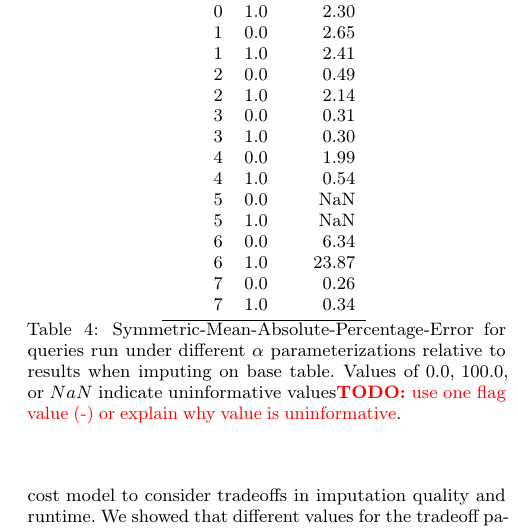
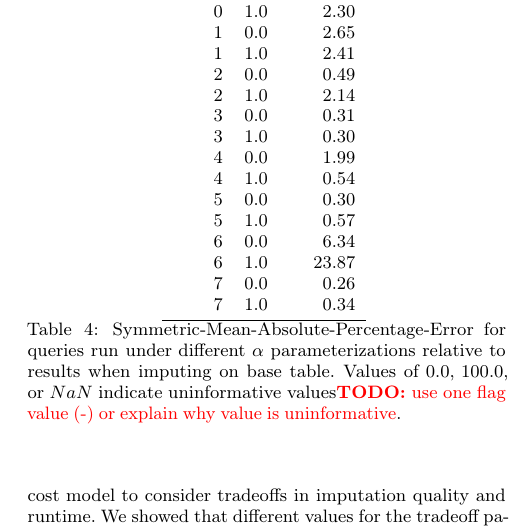
Before and after one commit to mitdbg/imputedb, a LaTeX document (paper/main.tex, which reads paper/tables/perf_summary.tex): part of one column of page 11 of 12, cut so that both start at the same text. Compiled offline with pdfLaTeX.

Commit message:
Fix NaNs in table

```diff
--- a/paper/tables/perf_summary.tex
+++ b/paper/tables/perf_summary.tex
@@ -12,8 +12,8 @@
      3 &     1.0 &   0.30 \\
      4 &     0.0 &   1.99 \\
      4 &     1.0 &   0.54 \\
-     5 &     0.0 &    NaN \\
-     5 &     1.0 &    NaN \\
+     5 &     0.0 &   0.30 \\
+     5 &     1.0 &   0.57 \\
      6 &     0.0 &   6.34 \\
      6 &     1.0 &  23.87 \\
      7 &     0.0 &   0.26 \\
```
